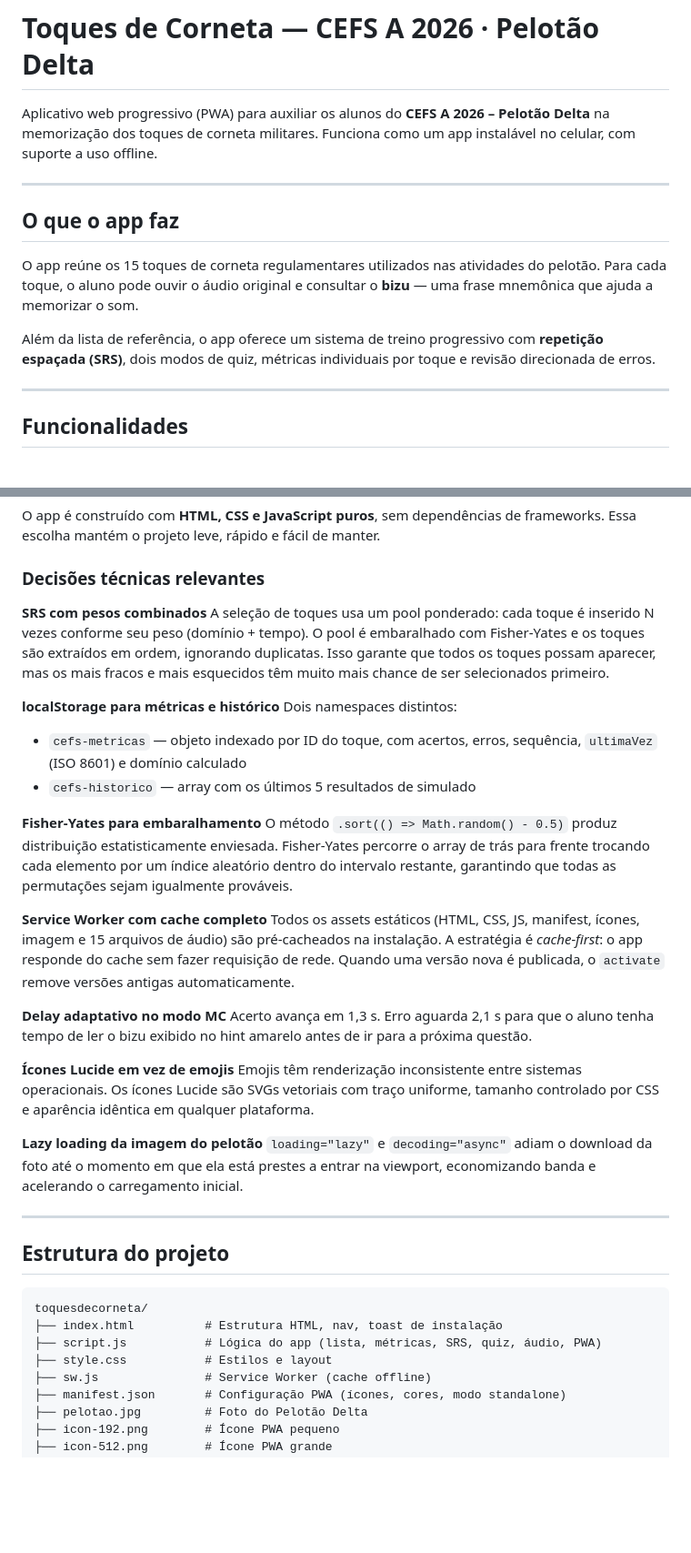
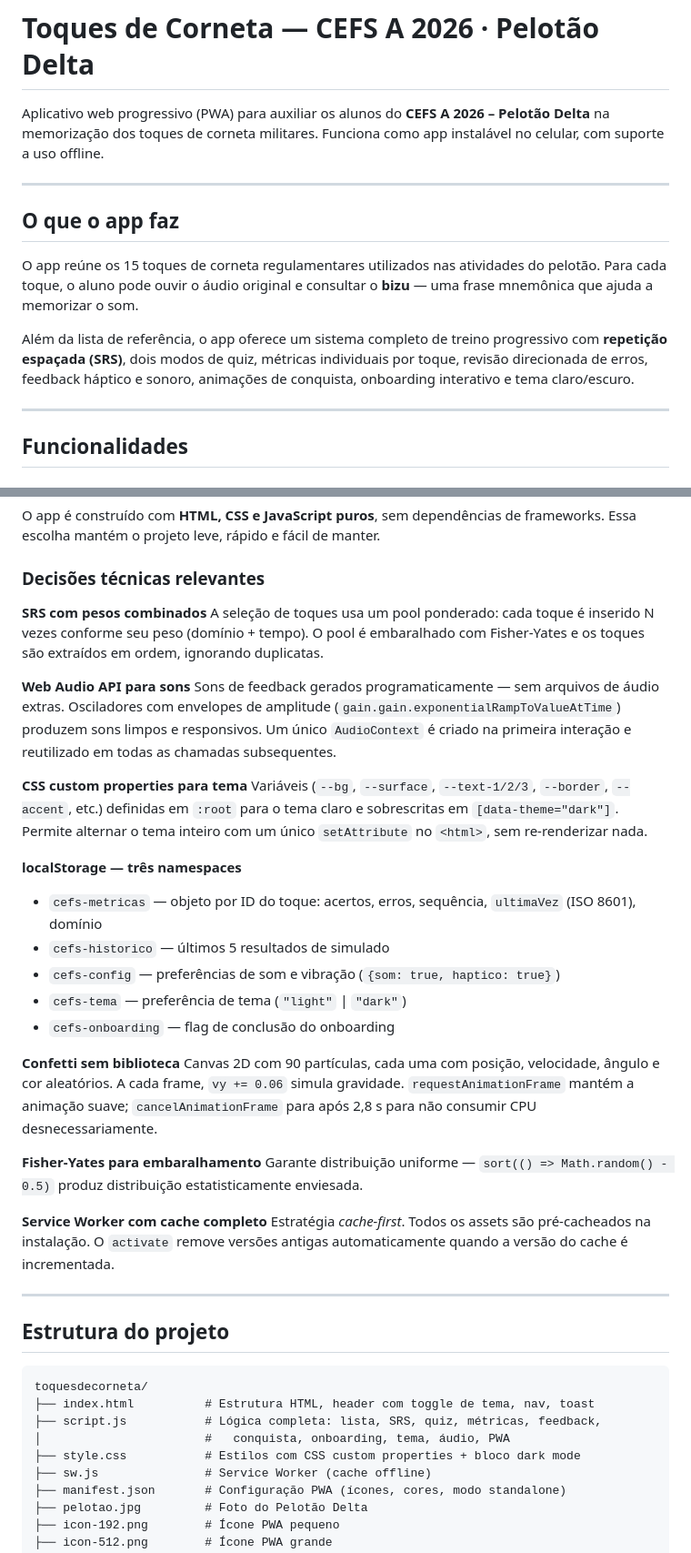
Before and after one commit to marcotmguerra/toquesdecorneta, a Markdown page: README.md, 2 parts joined by grey strips. Shown at 91% size. Drawn GitHub-style; blank space fills up the shorter version.

````diff
--- a/README.md
+++ b/README.md
@@ -1,6 +1,6 @@
 # Toques de Corneta — CEFS A 2026 · Pelotão Delta
 
-Aplicativo web progressivo (PWA) para auxiliar os alunos do **CEFS A 2026 – Pelotão Delta** na memorização dos toques de corneta militares. Funciona como um app instalável no celular, com suporte a uso offline.
+Aplicativo web progressivo (PWA) para auxiliar os alunos do **CEFS A 2026 – Pelotão Delta** na memorização dos toques de corneta militares. Funciona como app instalável no celular, com suporte a uso offline.
 
 ---
 
@@ -8,7 +8,7 @@ Aplicativo web progressivo (PWA) para auxiliar os alunos do **CEFS A 2026 – Pe
 
 O app reúne os 15 toques de corneta regulamentares utilizados nas atividades do pelotão. Para cada toque, o aluno pode ouvir o áudio original e consultar o **bizu** — uma frase mnemônica que ajuda a memorizar o som.
 
-Além da lista de referência, o app oferece um sistema de treino progressivo com **repetição espaçada (SRS)**, dois modos de quiz, métricas individuais por toque e revisão direcionada de erros.
+Além da lista de referência, o app oferece um sistema completo de treino progressivo com **repetição espaçada (SRS)**, dois modos de quiz, métricas individuais por toque, revisão direcionada de erros, feedback háptico e sonoro, animações de conquista, onboarding interativo e tema claro/escuro.
 
 ---
 
@@ -129,27 +172,29 @@ O app é construído com **HTML, CSS e JavaScript puros**, sem dependências de
 ### Decisões técnicas relevantes
 
 **SRS com pesos combinados**
-A seleção de toques usa um pool ponderado: cada toque é inserido N vezes conforme seu peso (domínio + tempo). O pool é embaralhado com Fisher-Yates e os toques são extraídos em ordem, ignorando duplicatas. Isso garante que todos os toques possam aparecer, mas os mais fracos e mais esquecidos têm muito mais chance de ser selecionados primeiro.
+A seleção de toques usa um pool ponderado: cada toque é inserido N vezes conforme seu peso (domínio + tempo). O pool é embaralhado com Fisher-Yates e os toques são extraídos em ordem, ignorando duplicatas.
 
-**localStorage para métricas e histórico**
-Dois namespaces distintos:
-- `cefs-metricas` — objeto indexado por ID do toque, com acertos, erros, sequência, `ultimaVez` (ISO 8601) e domínio calculado
-- `cefs-historico` — array com os últimos 5 resultados de simulado
+**Web Audio API para sons**
+Sons de feedback gerados programaticamente — sem arquivos de áudio extras. Osciladores com envelopes de amplitude (`gain.gain.exponentialRampToValueAtTime`) produzem sons limpos e responsivos. Um único `AudioContext` é criado na primeira interação e reutilizado em todas as chamadas subsequentes.
+
+**CSS custom properties para tema**
+Variáveis (`--bg`, `--surface`, `--text-1/2/3`, `--border`, `--accent`, etc.) definidas em `:root` para o tema claro e sobrescritas em `[data-theme="dark"]`. Permite alternar o tema inteiro com um único `setAttribute` no `<html>`, sem re-renderizar nada.
+
+**localStorage — três namespaces**
+- `cefs-metricas` — objeto por ID do toque: acertos, erros, sequência, `ultimaVez` (ISO 8601), domínio
+- `cefs-historico` — últimos 5 resultados de simulado
+- `cefs-config` — preferências de som e vibração (`{som: true, haptico: true}`)
+- `cefs-tema` — preferência de tema (`"light"` | `"dark"`)
+- `cefs-onboarding` — flag de conclusão do onboarding
+
+**Confetti sem biblioteca**
+Canvas 2D com 90 partículas, cada uma com posição, velocidade, ângulo e cor aleatórios. A cada frame, `vy += 0.06` simula gravidade. `requestAnimationFrame` mantém a animação suave; `cancelAnimationFrame` para após 2,8 s para não consumir CPU desnecessariamente.
 
 **Fisher-Yates para embaralhamento**
-O método `.sort(() => Math.random() - 0.5)` produz distribuição estatisticamente enviesada. Fisher-Yates percorre o array de trás para frente trocando cada elemento por um índice aleatório dentro do intervalo restante, garantindo que todas as permutações sejam igualmente prováveis.
+Garante distribuição uniforme — `sort(() => Math.random() - 0.5)` produz distribuição estatisticamente enviesada.
 
 **Service Worker com cache completo**
-Todos os assets estáticos (HTML, CSS, JS, manifest, ícones, imagem e 15 arquivos de áudio) são pré-cacheados na instalação. A estratégia é *cache-first*: o app responde do cache sem fazer requisição de rede. Quando uma versão nova é publicada, o `activate` remove versões antigas automaticamente.
-
-**Delay adaptativo no modo MC**
-Acerto avança em 1,3 s. Erro aguarda 2,1 s para que o aluno tenha tempo de ler o bizu exibido no hint amarelo antes de ir para a próxima questão.
-
-**Ícones Lucide em vez de emojis**
-Emojis têm renderização inconsistente entre sistemas operacionais. Os ícones Lucide são SVGs vetoriais com traço uniforme, tamanho controlado por CSS e aparência idêntica em qualquer plataforma.
-
-**Lazy loading da imagem do pelotão**
-`loading="lazy"` e `decoding="async"` adiam o download da foto até o momento em que ela está prestes a entrar na viewport, economizando banda e acelerando o carregamento inicial.
+Estratégia *cache-first*. Todos os assets são pré-cacheados na instalação. O `activate` remove versões antigas automaticamente quando a versão do cache é incrementada.
 
 ---
 
@@ -157,9 +202,10 @@ Emojis têm renderização inconsistente entre sistemas operacionais. Os ícones
 
 ```
 toquesdecorneta/
-├── index.html          # Estrutura HTML, nav, toast de instalação
-├── script.js           # Lógica do app (lista, métricas, SRS, quiz, áudio, PWA)
-├── style.css           # Estilos e layout
+├── index.html          # Estrutura HTML, header com toggle de tema, nav, toast
+├── script.js           # Lógica completa: lista, SRS, quiz, métricas, feedback,
+│                       #   conquista, onboarding, tema, áudio, PWA
+├── style.css           # Estilos com CSS custom properties + bloco dark mode
 ├── sw.js               # Service Worker (cache offline)
 ├── manifest.json       # Configuração PWA (ícones, cores, modo standalone)
 ├── pelotao.jpg         # Foto do Pelotão Delta
````
Also changed, not shown: other parts of README.md (+48 -5 lines).
